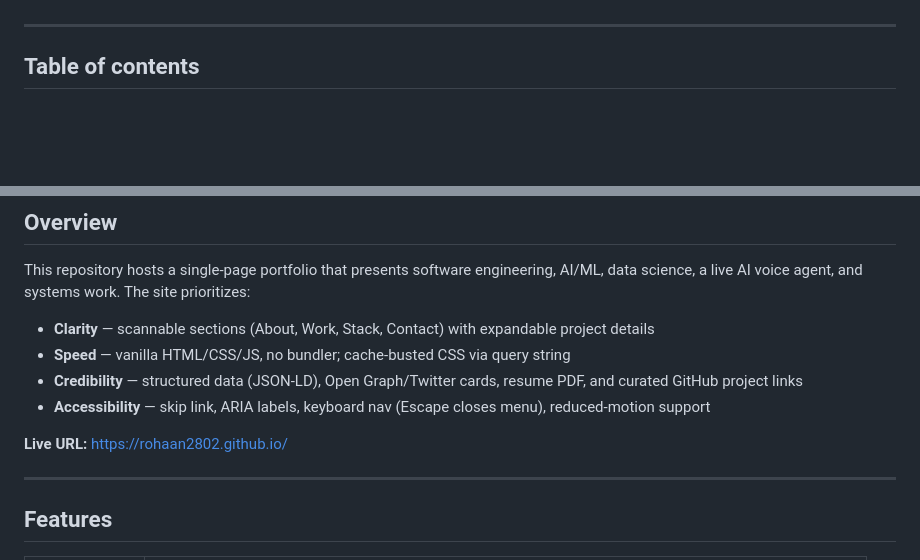
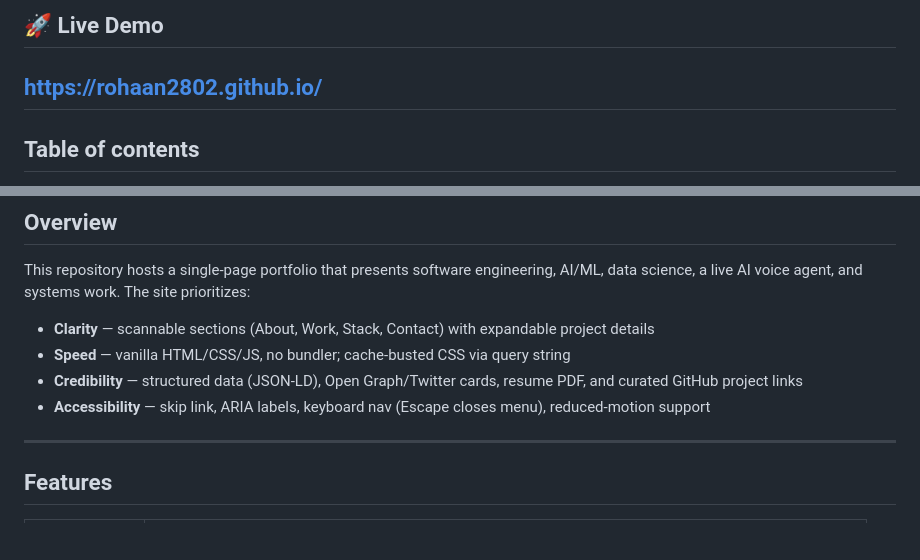
Before and after one commit to rohaan2802/rohaan2802.github.io, a Markdown page: README.md, 2 parts joined by grey strips. Drawn GitHub-style; blank space fills up the shorter version.

Commit message:
Update README with live demo and link adjustments
Removed redundant link from the description and added a live demo section.

```diff
--- a/README.md
+++ b/README.md
@@ -8,4 +8,7 @@ Modern, fast, responsive personal portfolio and brand site for **Mohammad Rohaan
 
+## 🚀 Live Demo
+
+[https://rohaan2802.github.io/](https://rohaan2802.github.io/)
 ---
 
 ## Table of contents
@@ -38,8 +41,6 @@ This repository hosts a single-page portfolio that presents software engineering
 - **Speed** — vanilla HTML/CSS/JS, no bundler; cache-busted CSS via query string
 - **Credibility** — structured data (JSON-LD), Open Graph/Twitter cards, resume PDF, and curated GitHub project links
 - **Accessibility** — skip link, ARIA labels, keyboard nav (Escape closes menu), reduced-motion support
-
-**Live URL:** [https://rohaan2802.github.io/](https://rohaan2802.github.io/)
 
 ---
 
```
Also changed, not shown: other parts of README.md (+1 -1 lines).
